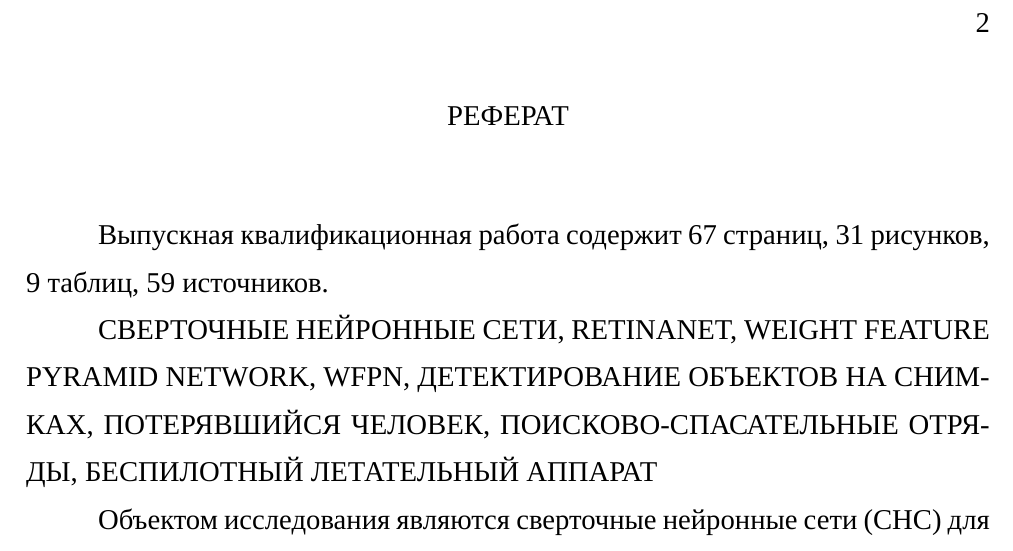
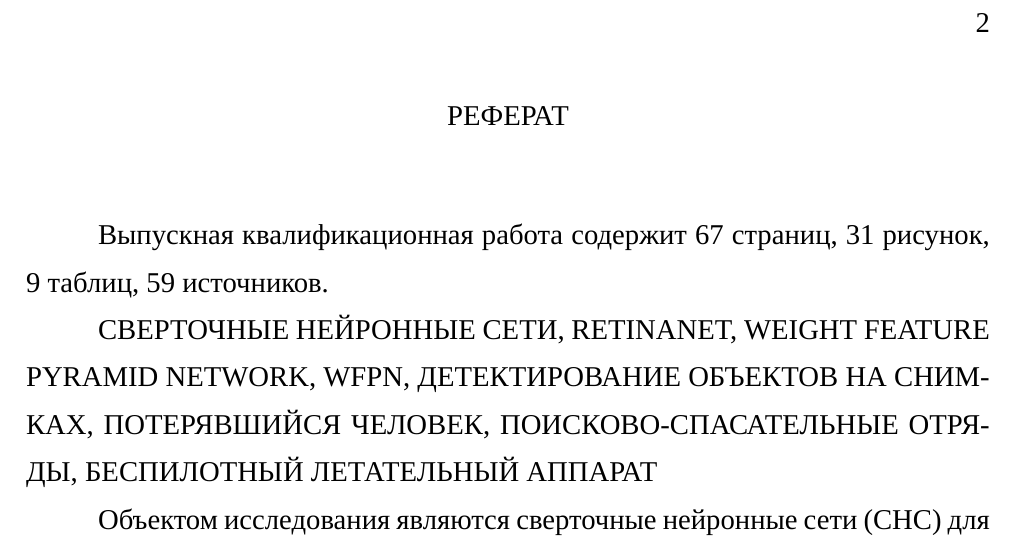
Before and after one commit to gosha20777/bachelor-diploma, a LaTeX document (essay.tex): part of the page, cut so that both start at the same text. Compiled offline with XeLaTeX; a missing font is replaced by an installed copy or a similar font.

Commit message:
refact: essay and makefile

```diff
--- a/essay.tex
+++ b/essay.tex
@@ -10,7 +10,8 @@
 \begin{document}
 
 \anonsection{Реферат}
-Выпускная квалификационная работа содержит 67 страниц, 31 рисунков, 9 таблиц, 59 источников.
+
+Выпускная квалификационная работа содержит 67 страниц, 31 рисунок, 9 таблиц, 59 источников.
 
 \MakeUppercase{сверточные нейронные сети, RetinaNet, Weight Feature Pyramid Network, WFPN, детектирование объектов на снимках, потерявшийся человек, поисково-спасательные отряды, беспилотный летательный аппарат}
 
```
Also changed, not shown: Makefile.
